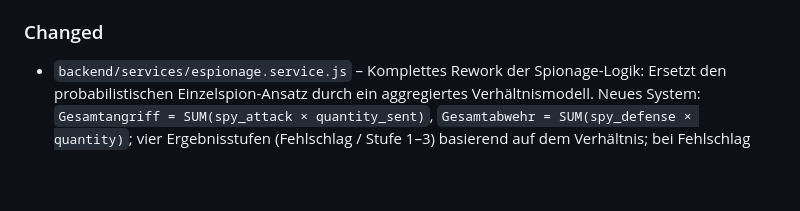
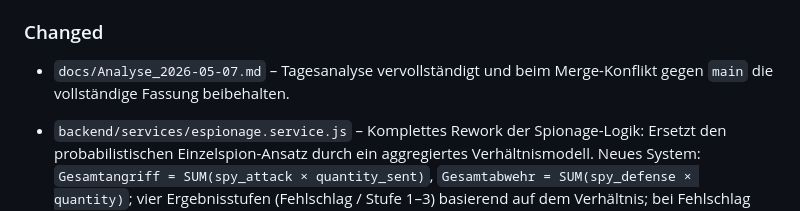
Before and after one commit to Hellboy20151011/Civil-Wars_Test, a Markdown page: CHANGELOG.md, the part around the change. Rendered like a GitHub page; blank space fills up the shorter version.

Commit message:
docs: resolve analysis merge conflict
Agent-Logs-Url: https://github.com/Hellboy20151011/Civil-Wars_Test/sessions/824d681e-d7b3-43f4-ad0c-97781806bd7e

Co-authored-by: Hellboy20151011 <189905498+Hellboy20151011@users.noreply.github.com>

```diff
--- a/CHANGELOG.md
+++ b/CHANGELOG.md
@@ -19,6 +19,7 @@ Versioning: [Semantic Versioning](https://semver.org/lang/de/)
 
 ### Changed
 
+- `docs/Analyse_2026-05-07.md` – Tagesanalyse vervollständigt und beim Merge-Konflikt gegen `main` die vollständige Fassung beibehalten.
 - `backend/services/espionage.service.js` – Komplettes Rework der Spionage-Logik: Ersetzt den probabilistischen Einzelspion-Ansatz durch ein aggregiertes Verhältnismodell. Neues System: `Gesamtangriff = SUM(spy_attack × quantity_sent)`, `Gesamtabwehr = SUM(spy_defense × quantity)`; vier Ergebnisstufen (Fehlschlag / Stufe 1–3) basierend auf dem Verhältnis; bei Fehlschlag gehen alle Spione verloren, bei Stufe 1–3 kehren alle zurück; Stufe 3 benachrichtigt den Verteidiger nicht.
 - `backend/repositories/spy-missions.repository.js` – `findMissionUnits` um `spy_attack` erweitert; neue Funktionen `findTotalSpyDefense`, `findPlunderableBuildingCount`, `findProductionBuildingsForReport`, `findUnitDefenseTotalsForReport`.
 - `backend/database/schemas/units.sql` – `unit_types`-Tabelle um Spalten `spy_attack` und `spy_defense` erweitert; UPDATE-Statements für Intel-Einheitenwerte ergänzt.
```
